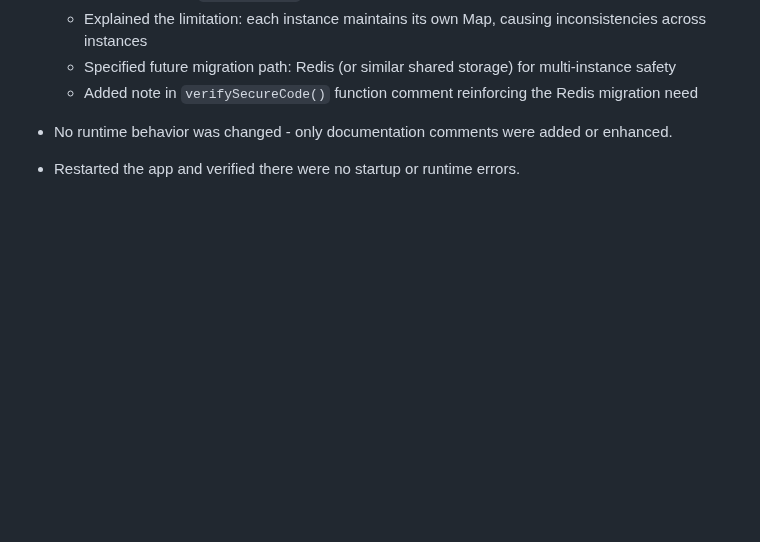
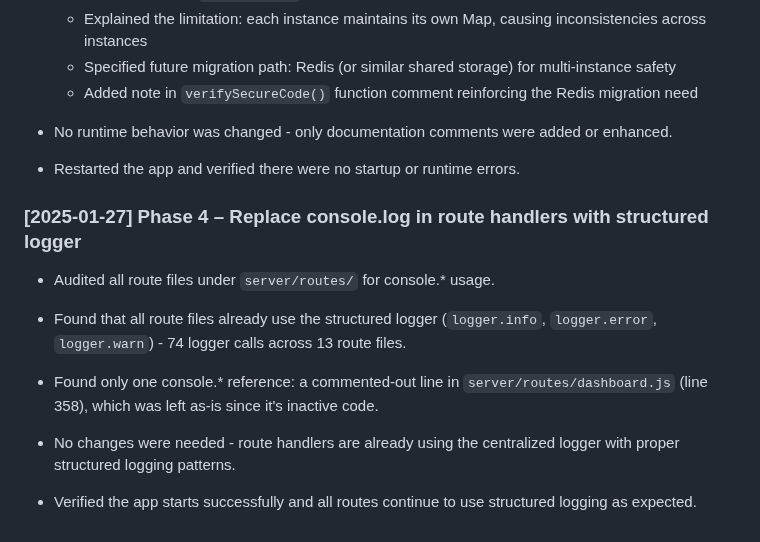
Before and after one commit to mediarcj/couplebinder, a Markdown page: CODEBASE_CLEANUP_AUDIT.md, the part around the change. GitHub-like rendering; blank space fills up the shorter version.

Commit message:
docs: record Phase 4 audit finding that routes already use structured logger

```diff
--- a/CODEBASE_CLEANUP_AUDIT.md
+++ b/CODEBASE_CLEANUP_AUDIT.md
@@ -390,3 +390,15 @@ This audit examined the Detechify codebase for dead code, redundant implementati
 - No runtime behavior was changed - only documentation comments were added or enhanced.
 
 - Restarted the app and verified there were no startup or runtime errors.
+
+### [2025-01-27] Phase 4 – Replace console.log in route handlers with structured logger
+
+- Audited all route files under `server/routes/` for console.* usage.
+
+- Found that all route files already use the structured logger (`logger.info`, `logger.error`, `logger.warn`) - 74 logger calls across 13 route files.
+
+- Found only one console.* reference: a commented-out line in `server/routes/dashboard.js` (line 358), which was left as-is since it's inactive code.
+
+- No changes were needed - route handlers are already using the centralized logger with proper structured logging patterns.
+
+- Verified the app starts successfully and all routes continue to use structured logging as expected.
```
